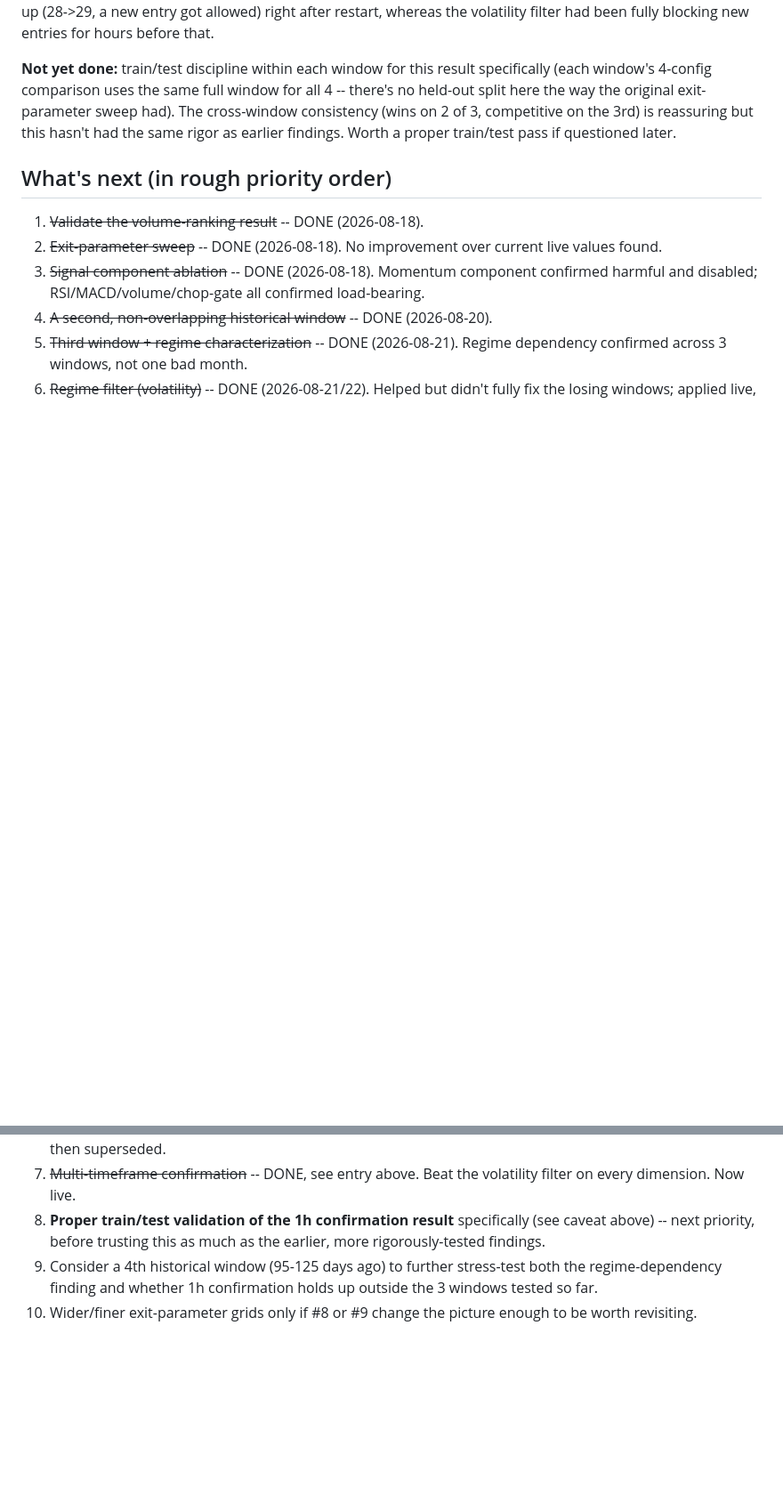
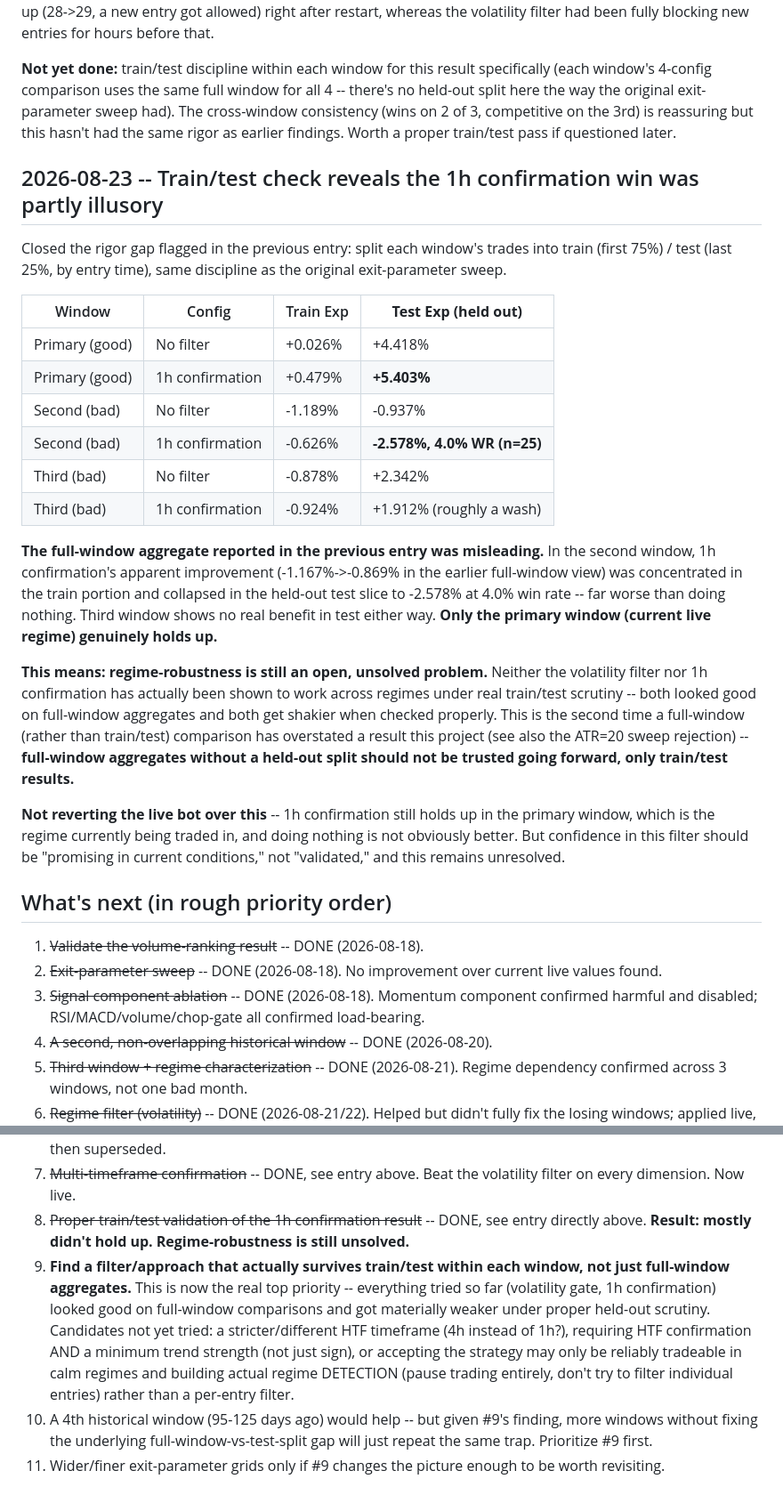
Before and after one commit to shaunhagan/atlas-1.0, a Markdown page: OPTIMIZATION_LOG.md, 2 parts joined by grey strips. Shown at 89% size. GitHub-like rendering; blank space fills up the shorter version.

Commit message:
Log that train/test validation mostly reversed the 1h confirmation win
Second window's held-out test collapsed to -2.578%/4.0% WR despite
looking better in the train portion; third window showed no real
benefit either. Only the primary (current live regime) window holds
up. Regime-robustness remains unsolved -- flagging that full-window
aggregates without a held-out split have now overstated results twice
(this, and the earlier ATR=20 rejection) and shouldn't be trusted
alone going forward.

Co-Authored-By: Claude Sonnet 5 <noreply@anthropic.com>

```diff
--- a/OPTIMIZATION_LOG.md
+++ b/OPTIMIZATION_LOG.md
@@ -356,6 +356,45 @@ on 2 of 3, competitive on the 3rd) is reassuring but this hasn't had
 the same rigor as earlier findings. Worth a proper train/test pass if
 questioned later.
 
+## 2026-08-23 -- Train/test check reveals the 1h confirmation win was partly illusory
+
+Closed the rigor gap flagged in the previous entry: split each
+window's trades into train (first 75%) / test (last 25%, by entry
+time), same discipline as the original exit-parameter sweep.
+
+| Window | Config | Train Exp | **Test Exp (held out)** |
+|---|---|---|---|
+| Primary (good) | No filter | +0.026% | +4.418% |
+| Primary (good) | 1h confirmation | +0.479% | **+5.403%** |
+| Second (bad) | No filter | -1.189% | -0.937% |
+| Second (bad) | 1h confirmation | -0.626% | **-2.578%, 4.0% WR (n=25)** |
+| Third (bad) | No filter | -0.878% | +2.342% |
+| Third (bad) | 1h confirmation | -0.924% | +1.912% (roughly a wash) |
+
+**The full-window aggregate reported in the previous entry was
+misleading.** In the second window, 1h confirmation's apparent
+improvement (-1.167%->-0.869% in the earlier full-window view) was
+concentrated in the train portion and collapsed in the held-out test
+slice to -2.578% at 4.0% win rate -- far worse than doing nothing.
+Third window shows no real benefit in test either way. **Only the
+primary window (current live regime) genuinely holds up.**
+
+**This means: regime-robustness is still an open, unsolved problem.**
+Neither the volatility filter nor 1h confirmation has actually been
+shown to work across regimes under real train/test scrutiny -- both
+looked good on full-window aggregates and both get shakier when
+checked properly. This is the second time a full-window (rather than
+train/test) comparison has overstated a result this project (see also
+the ATR=20 sweep rejection) -- **full-window aggregates without a
+held-out split should not be trusted going forward, only train/test
+results.**
+
+**Not reverting the live bot over this** -- 1h confirmation still
+holds up in the primary window, which is the regime currently being
+traded in, and doing nothing is not obviously better. But confidence
+in this filter should be "promising in current conditions," not
+"validated," and this remains unresolved.
+
 ## What's next (in rough priority order)
 
 1. ~~Validate the volume-ranking result~~ -- DONE (2026-08-18).
@@ -371,11 +410,23 @@ questioned later.
    didn't fully fix the losing windows; applied live, then superseded.
 7. ~~Multi-timeframe confirmation~~ -- DONE, see entry above. Beat the
    volatility filter on every dimension. Now live.
-8. **Proper train/test validation of the 1h confirmation result**
-   specifically (see caveat above) -- next priority, before trusting
-   this as much as the earlier, more rigorously-tested findings.
-9. Consider a 4th historical window (95-125 days ago) to further
-   stress-test both the regime-dependency finding and whether 1h
-   confirmation holds up outside the 3 windows tested so far.
-10. Wider/finer exit-parameter grids only if #8 or #9 change the
-    picture enough to be worth revisiting.
+8. ~~Proper train/test validation of the 1h confirmation result~~ --
+   DONE, see entry directly above. **Result: mostly didn't hold up.
+   Regime-robustness is still unsolved.**
+9. **Find a filter/approach that actually survives train/test within
+   each window, not just full-window aggregates.** This is now the
+   real top priority -- everything tried so far (volatility gate, 1h
+   confirmation) looked good on full-window comparisons and got
+   materially weaker under proper held-out scrutiny. Candidates not
+   yet tried: a stricter/different HTF timeframe (4h instead of 1h?),
+   requiring HTF confirmation AND a minimum trend strength (not just
+   sign), or accepting the strategy may only be reliably tradeable in
+   calm regimes and building actual regime DETECTION (pause trading
+   entirely, don't try to filter individual entries) rather than a
+   per-entry filter.
+10. A 4th historical window (95-125 days ago) would help -- but given
+    #9's finding, more windows without fixing the underlying
+    full-window-vs-test-split gap will just repeat the same trap.
+    Prioritize #9 first.
+11. Wider/finer exit-parameter grids only if #9 changes the picture
+    enough to be worth revisiting.
```
